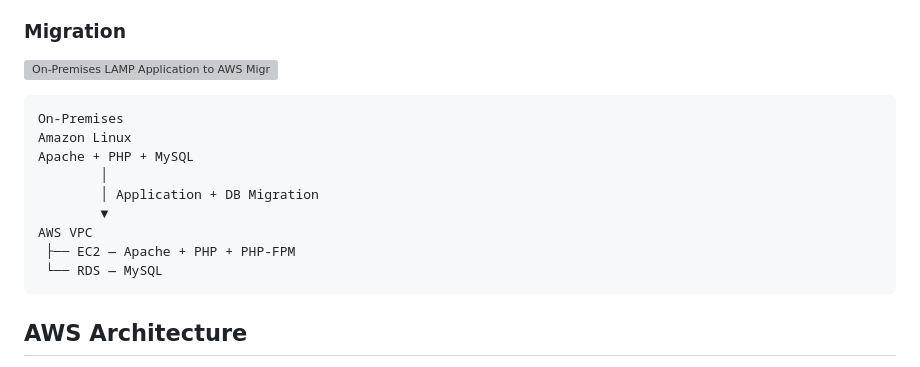
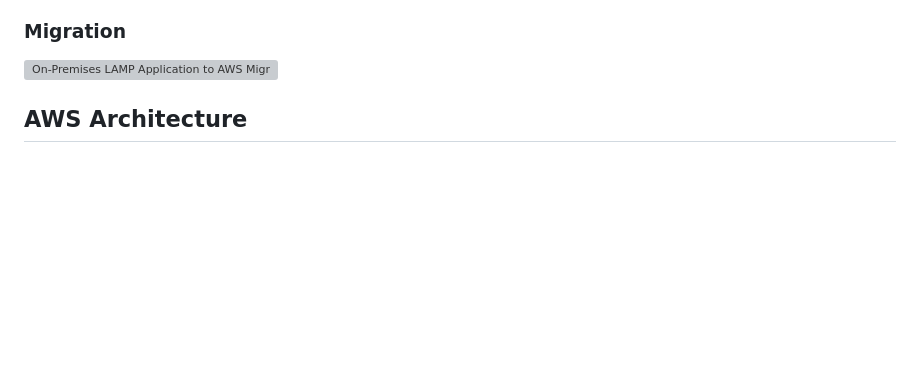
Before and after one commit to mainakhetc/aws, a Markdown page: aws-onprem-lamp-migration/README.md, the part around the change. Drawn GitHub-style; blank space fills up the shorter version; grey boxes are pictures that could not be loaded.

````diff
--- a/aws-onprem-lamp-migration/README.md
+++ b/aws-onprem-lamp-migration/README.md
@@ -7,19 +7,6 @@ Hands-on project demonstrating the migration of a small **Linux LAMP application
 ### Migration
 
 ![On-Premises LAMP Application to AWS Migration](./architecture/architecture-diagram.png)
-
-
-```text
-On-Premises
-Amazon Linux
-Apache + PHP + MySQL
-        │
-        │ Application + DB Migration
-        ▼
-AWS VPC
- ├── EC2 — Apache + PHP + PHP-FPM
- └── RDS — MySQL
-```
 
 ## AWS Architecture
 
````
